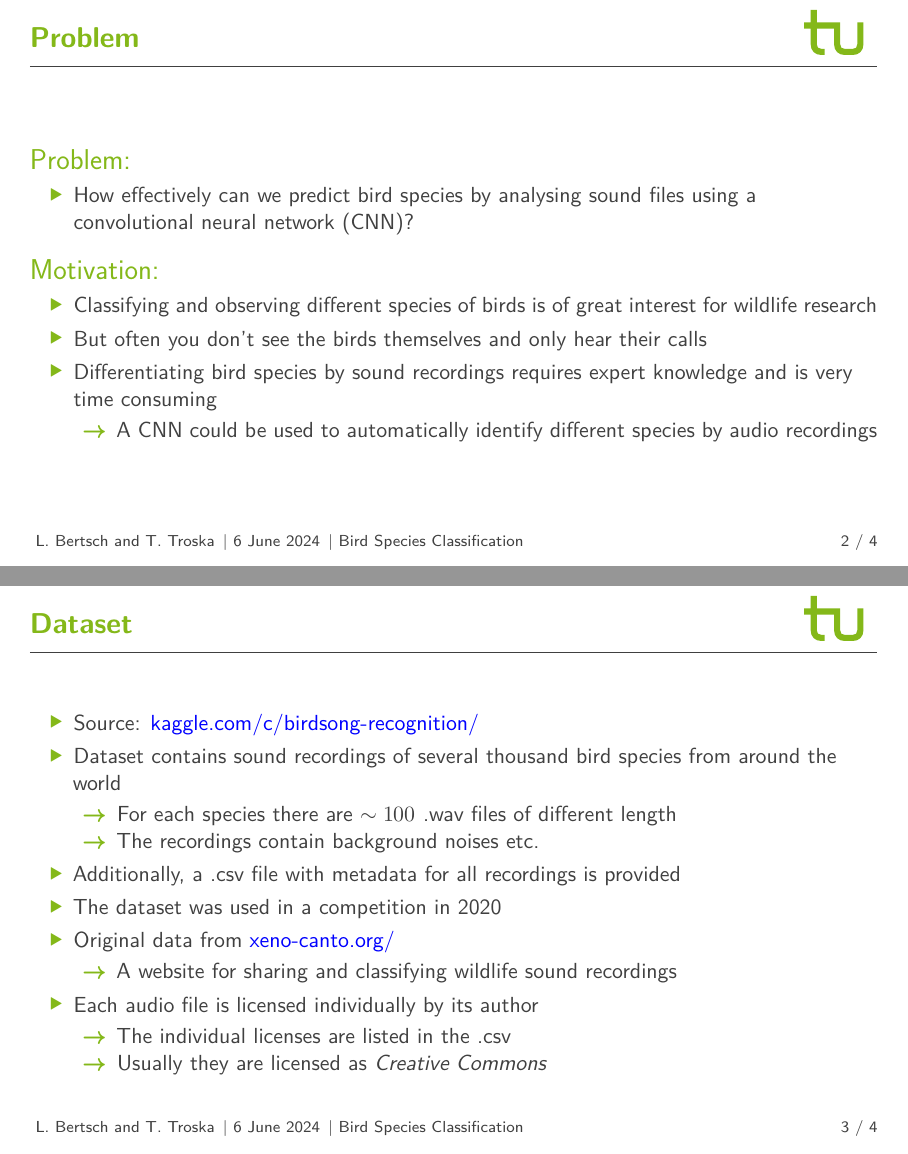
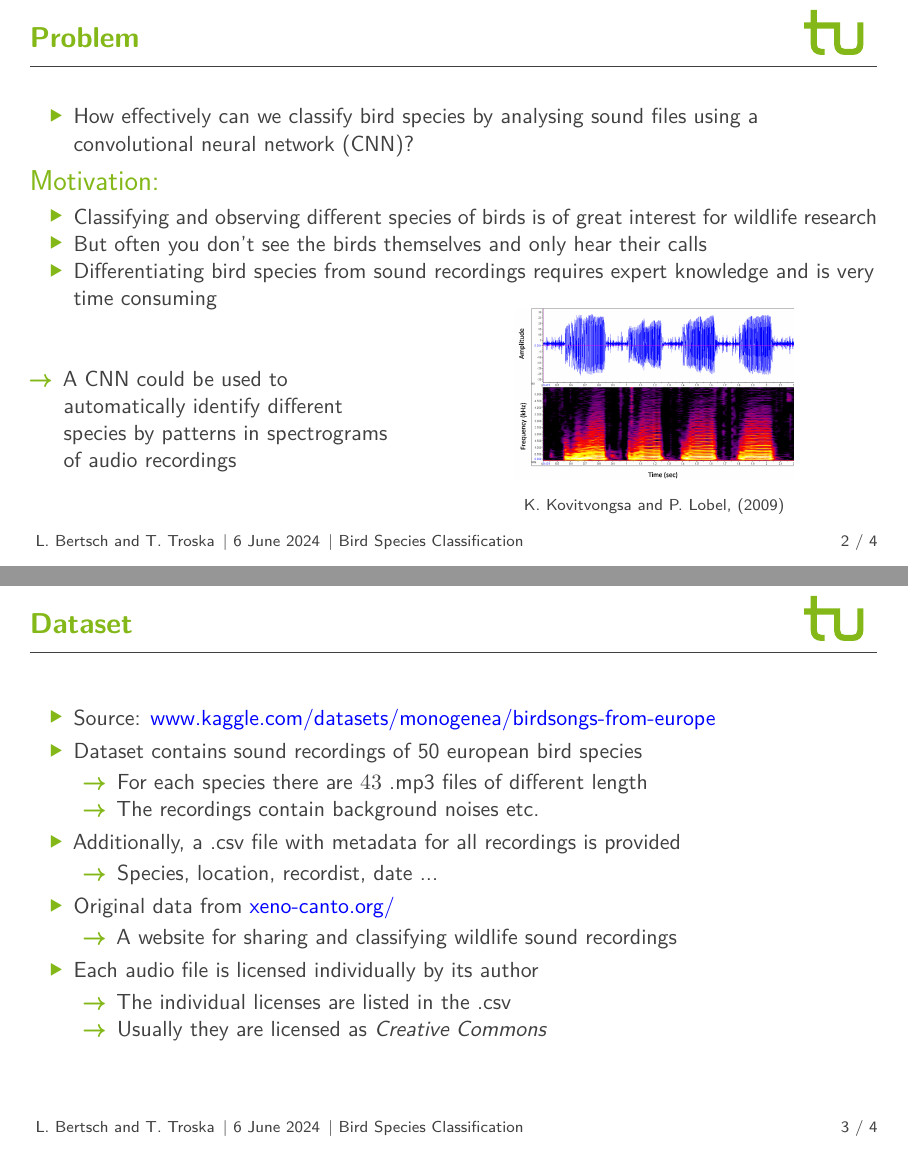
Before and after one commit to lukas-bert/CNN-based-Bird-Audio-Classification, LaTeX slides (Presentation_idea/main.tex, which reads Presentation_idea/content/frames.tex): pages 2 and 3 of 4 before the commit and pages 2 and 5 of 6 after it, joined at a grey line. Compiled offline with XeLaTeX.

Commit message:
Updated slides (new dataset)

```diff
--- a/Presentation_idea/content/frames.tex
+++ b/Presentation_idea/content/frames.tex
@@ -1,30 +1,66 @@
 \begin{frame}{Problem}
-  \textcolor{tugreen}{\Large Problem:}
+  %\textcolor{tugreen}{\Large Problem:}
   \begin{itemize}
-    \item How effectively can we predict bird species by analysing sound files using a convolutional neural network (CNN)?
+    \item How effectively can we classify bird species by analysing sound files using a convolutional neural network (CNN)?
   \end{itemize}
-  \vspace{3mm}
+  \vspace{2mm}
   \textcolor{tugreen}{\Large Motivation:}
+  \vspace{1mm}
   \begin{itemize}
     \item Classifying and observing different species of birds is of great interest for wildlife research
     \item But often you don't see the birds themselves and only hear their calls
-    \item Differentiating bird species by sound recordings requires expert knowledge and is very time consuming
+    \item Differentiating bird species from sound recordings requires expert knowledge and is very time consuming
+    \begin{columns}
+      \column{.45\textwidth}
+      \vspace*{-3mm}
       \begin{itemize}
-      \item A CNN could be used to automatically identify different species by audio recordings
+        \item A CNN could be used to automatically identify different species by patterns in spectrograms of audio recordings
       \end{itemize}
+
+      \column{.55\textwidth}
+      \vspace{-2mm}
+      \begin{figure}
+        \centering
+        \includegraphics[width = .6\textwidth]{content/graphics/spectrogram.png}
+        \caption*{\scriptsize \fullcite{Kat2009}}
+      \end{figure}
+    \end{columns}
   \end{itemize}
 \end{frame}
 
 \begin{frame}{Dataset}
+  \only<1>{
+  \vspace*{-16mm}
   \begin{itemize}
-    \item Source: \href{https://www.kaggle.com/c/birdsong-recognition/}{\textcolor{blue}{kaggle.com/c/birdsong-recognition/}}
-    \item Dataset contains sound recordings of several thousand bird species from around the world
+    \item Source: \href{https://www.kaggle.com/datasets/monogenea/birdsongs-from-europe}{\textcolor{blue}{www.kaggle.com/datasets/monogenea/birdsongs-from-europe}}
+    \item Dataset contains sound recordings of 50 european bird species
     \begin{itemize}
-      \item For each species there are $\sim \num{100}$ .wav files of different length
+      \item For each species there are $\num{43}$ .mp3 files of different length
       \item The recordings contain background noises etc.
     \end{itemize}
     \item Additionally, a .csv file with metadata for all recordings is provided
-    \item The dataset was used in a competition in 2020
+    \begin{itemize}
+      \item Species, location, recordist, date ...
+    \end{itemize}
+  \end{itemize}
+  }
+  \begin{figure}
+    \centering
+    \includegraphics<2>[width=\textwidth]{content/graphics/dataframe.png}
+  \end{figure}
+  \only<3>{
+    \vspace*{-16mm}
+    \begin{itemize}
+      \item Source: \href{https://www.kaggle.com/datasets/monogenea/birdsongs-from-europe}{\textcolor{blue}{www.kaggle.com/datasets/monogenea/birdsongs-from-europe}}
+      \item Dataset contains sound recordings of 50 european bird species
+      \begin{itemize}
+        \item For each species there are $\num{43}$ .mp3 files of different length
+        \item The recordings contain background noises etc.
+      \end{itemize}
+      \item Additionally, a .csv file with metadata for all recordings is provided
+      \begin{itemize}
+        \item Species, location, recordist, date ...
+      \end{itemize}
       \item Original data from \href{https://xeno-canto.org/}{\textcolor{blue}{xeno-canto.org/}}
       \begin{itemize}
         \item A website for sharing and classifying wildlife sound recordings
```
Also changed, not shown: Presentation_idea/lit.bib (+7 -0 lines), Presentation_idea/content/graphics/dataframe.png (added), Presentation_idea/content/graphics/spectrogram.png (added), README.md, Presentation_idea/content/frames.tex (4 more changed lines). Lines whose indentation alone changed are shown as unchanged.
